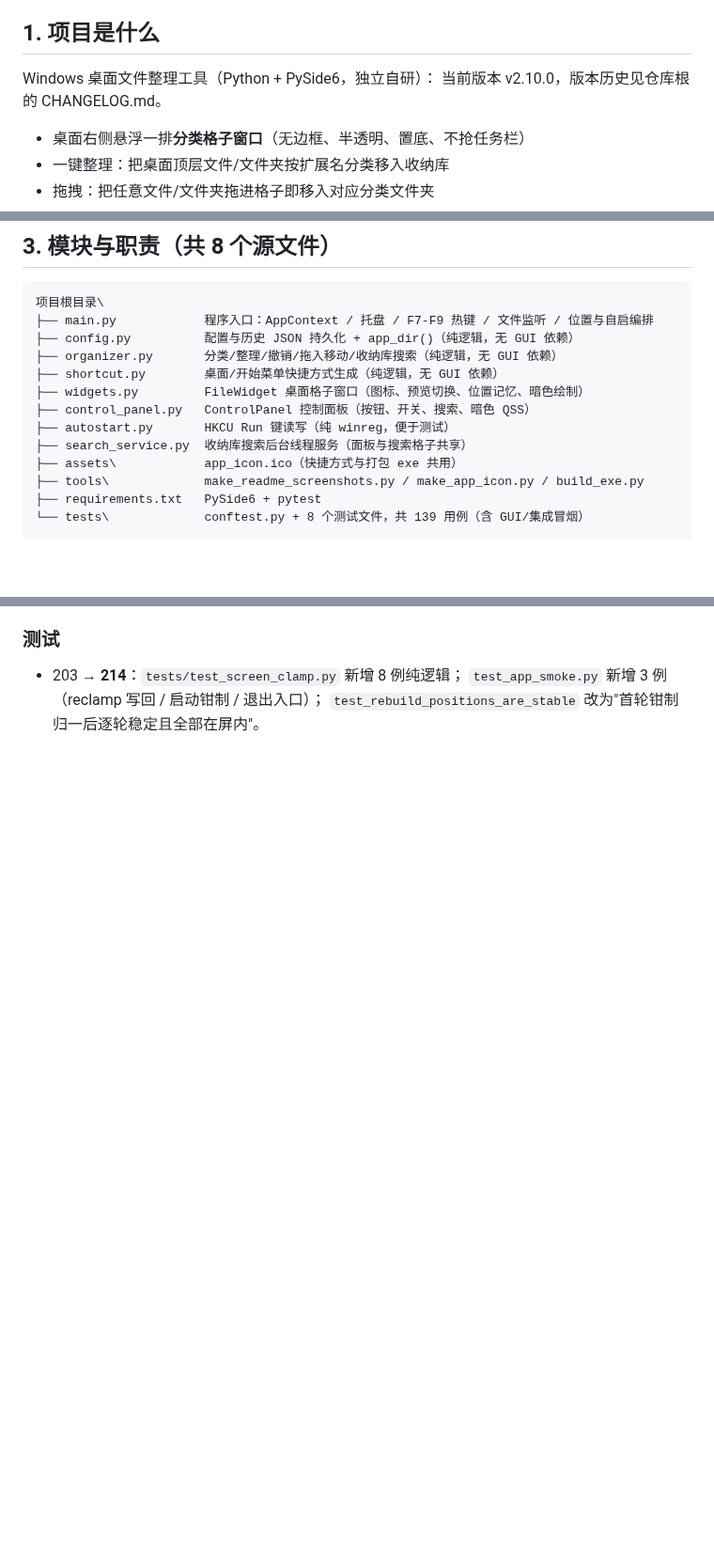
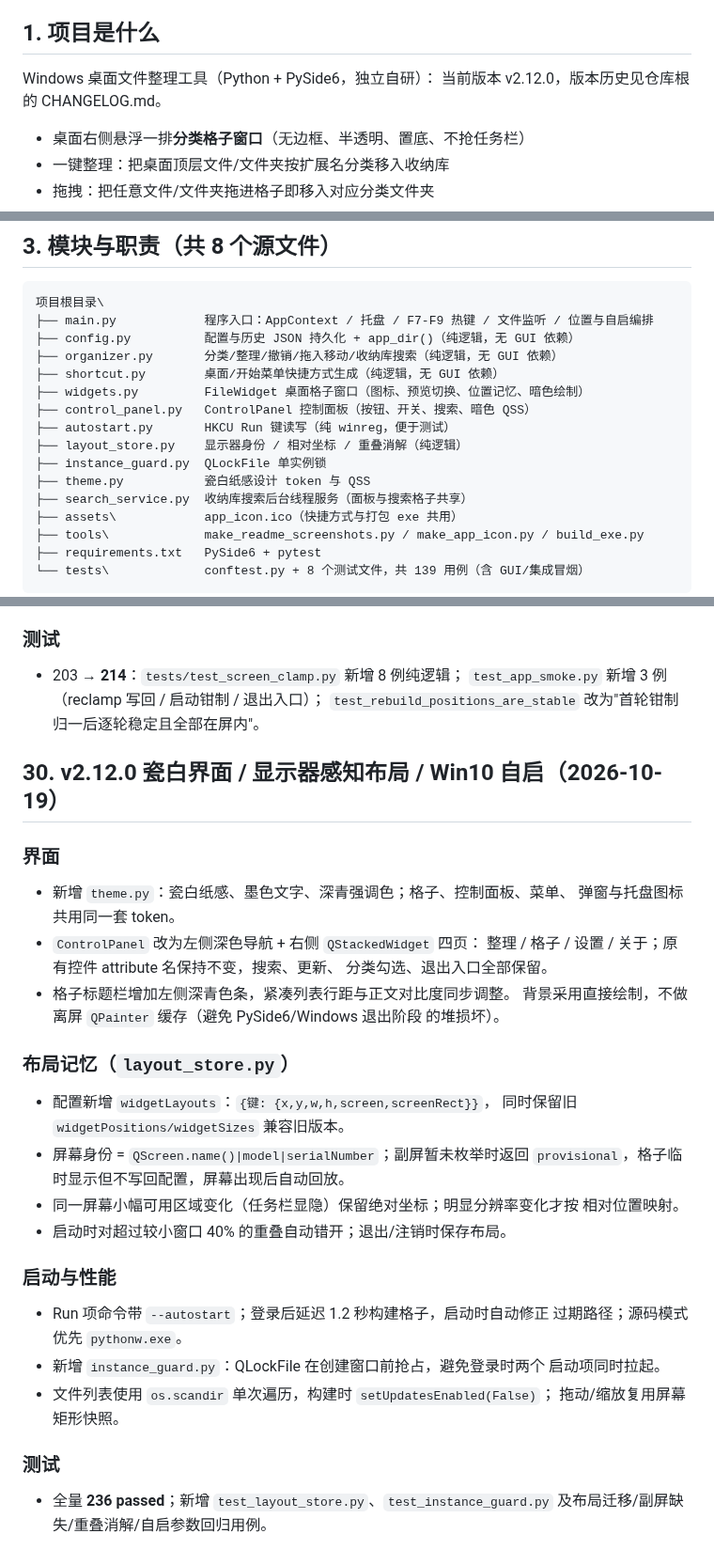
Before and after one commit to jokerXYH/desktop-organizer, a Markdown page: PROJECT.md, 3 parts joined by grey strips. Shown at 94% size. Drawn GitHub-style; blank space fills up the shorter version.

Commit message:
release: v2.12.0 瓷白界面与显示器感知布局
版本号、README/PROJECT/CHANGELOG 与更新清单同步；exe 已构建，SHA-256 写入 update.json。

```diff
--- a/PROJECT.md
+++ b/PROJECT.md
@@ -6,7 +6,7 @@
 ## 1. 项目是什么
 
 Windows 桌面文件整理工具（Python + PySide6，独立自研）：
-当前版本 v2.10.0，版本历史见仓库根的 CHANGELOG.md。
+当前版本 v2.12.0，版本历史见仓库根的 CHANGELOG.md。
 - 桌面右侧悬浮一排**分类格子窗口**（无边框、半透明、置底、不抢任务栏）
 - 一键整理：把桌面顶层文件/文件夹按扩展名分类移入收纳库
 - 拖拽：把任意文件/文件夹拖进格子即移入对应分类文件夹
@@ -38,6 +38,9 @@ Windows 桌面文件整理工具（Python + PySide6，独立自研）：
 ├── widgets.py         FileWidget 桌面格子窗口（图标、预览切换、位置记忆、暗色绘制）
 ├── control_panel.py   ControlPanel 控制面板（按钮、开关、搜索、暗色 QSS）
 ├── autostart.py       HKCU Run 键读写（纯 winreg，便于测试）
+├── layout_store.py    显示器身份 / 相对坐标 / 重叠消解（纯逻辑）
+├── instance_guard.py  QLockFile 单实例锁
+├── theme.py           瓷白纸感设计 token 与 QSS
 ├── search_service.py  收纳库搜索后台线程服务（面板与搜索格子共享）
 ├── assets\            app_icon.ico（快捷方式与打包 exe 共用）
 ├── tools\             make_readme_screenshots.py / make_app_icon.py / build_exe.py
@@ -1028,3 +1031,40 @@ python -m pytest tests/ -q    # 期望 143 passed
 - 203 → **214**：`tests/test_screen_clamp.py` 新增 8 例纯逻辑；
   `test_app_smoke.py` 新增 3 例（reclamp 写回 / 启动钳制 / 退出入口）；
   `test_rebuild_positions_are_stable` 改为"首轮钳制归一后逐轮稳定且全部在屏内"。
+
+## 30. v2.12.0 瓷白界面 / 显示器感知布局 / Win10 自启（2026-10-19）
+
+### 界面
+
+- 新增 `theme.py`：瓷白纸感、墨色文字、深青强调色；格子、控制面板、菜单、
+  弹窗与托盘图标共用同一套 token。
+- `ControlPanel` 改为左侧深色导航 + 右侧 `QStackedWidget` 四页：
+  整理 / 格子 / 设置 / 关于；原有控件 attribute 名保持不变，搜索、更新、
+  分类勾选、退出入口全部保留。
+- 格子标题栏增加左侧深青色条，紧凑列表行距与正文对比度同步调整。
+  背景采用直接绘制，不做离屏 `QPainter` 缓存（避免 PySide6/Windows 退出阶段
+  的堆损坏）。
+
+### 布局记忆（`layout_store.py`）
+
+- 配置新增 `widgetLayouts`：`{键: {x,y,w,h,screen,screenRect}}`，
+  同时保留旧 `widgetPositions/widgetSizes` 兼容旧版本。
+- 屏幕身份 = `QScreen.name()|model|serialNumber`；副屏暂未枚举时返回
+  `provisional`，格子临时显示但不写回配置，屏幕出现后自动回放。
+- 同一屏幕小幅可用区域变化（任务栏显隐）保留绝对坐标；明显分辨率变化才按
+  相对位置映射。
+- 启动时对超过较小窗口 40% 的重叠自动错开；退出/注销时保存布局。
+
+### 启动与性能
+
+- Run 项命令带 `--autostart`；登录后延迟 1.2 秒构建格子，启动时自动修正
+  过期路径；源码模式优先 `pythonw.exe`。
+- 新增 `instance_guard.py`：QLockFile 在创建窗口前抢占，避免登录时两个
+  启动项同时拉起。
+- 文件列表使用 `os.scandir` 单次遍历，构建时 `setUpdatesEnabled(False)`；
+  拖动/缩放复用屏幕矩形快照。
+
+### 测试
+
+- 全量 **236 passed**；新增 `test_layout_store.py`、`test_instance_guard.py`
+  及布局迁移/副屏缺失/重叠消解/自启参数回归用例。
```
Also changed, not shown: CHANGELOG.md (+1 -1 lines), README.md (+1 -1 lines), docs/images/hero.png, 2 other files.
